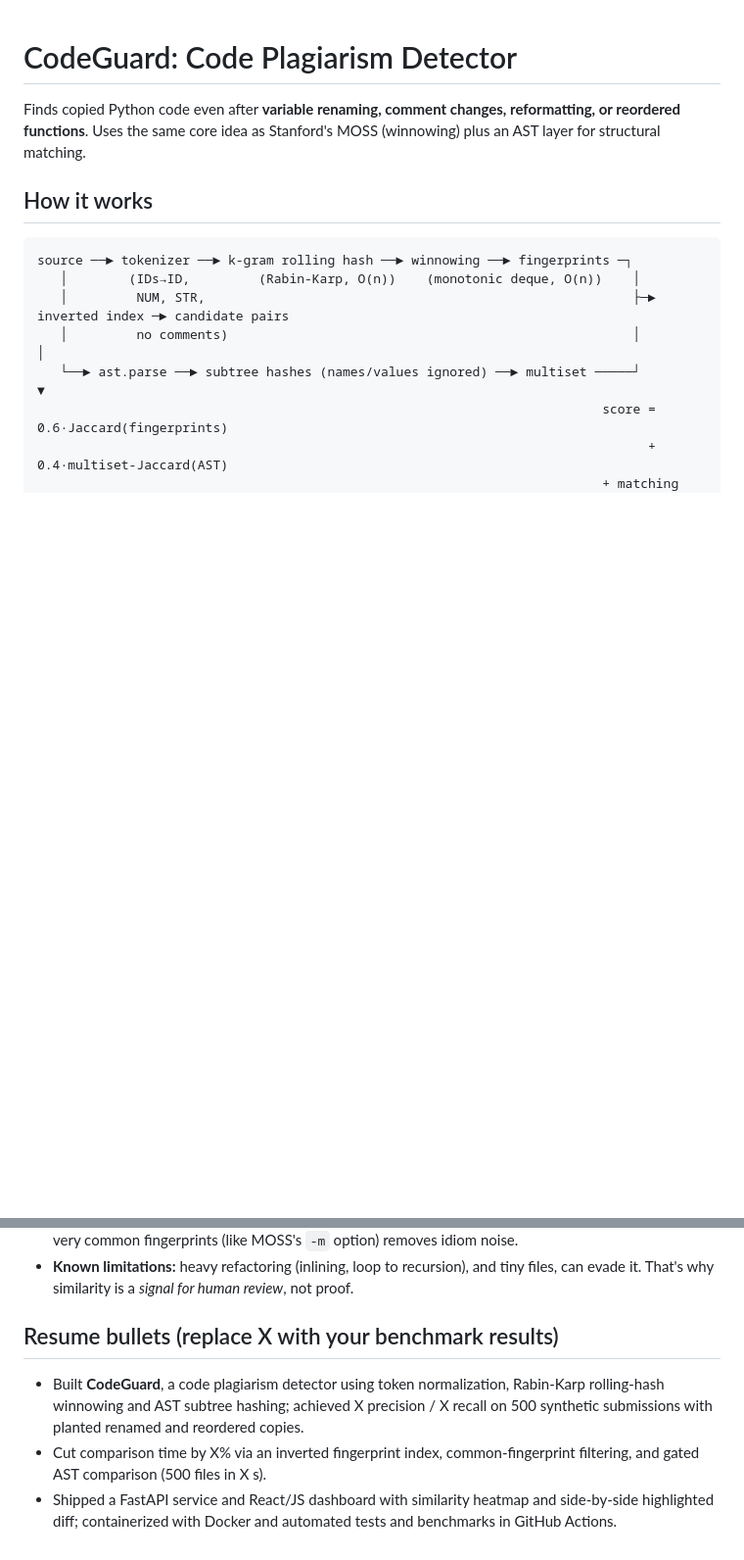
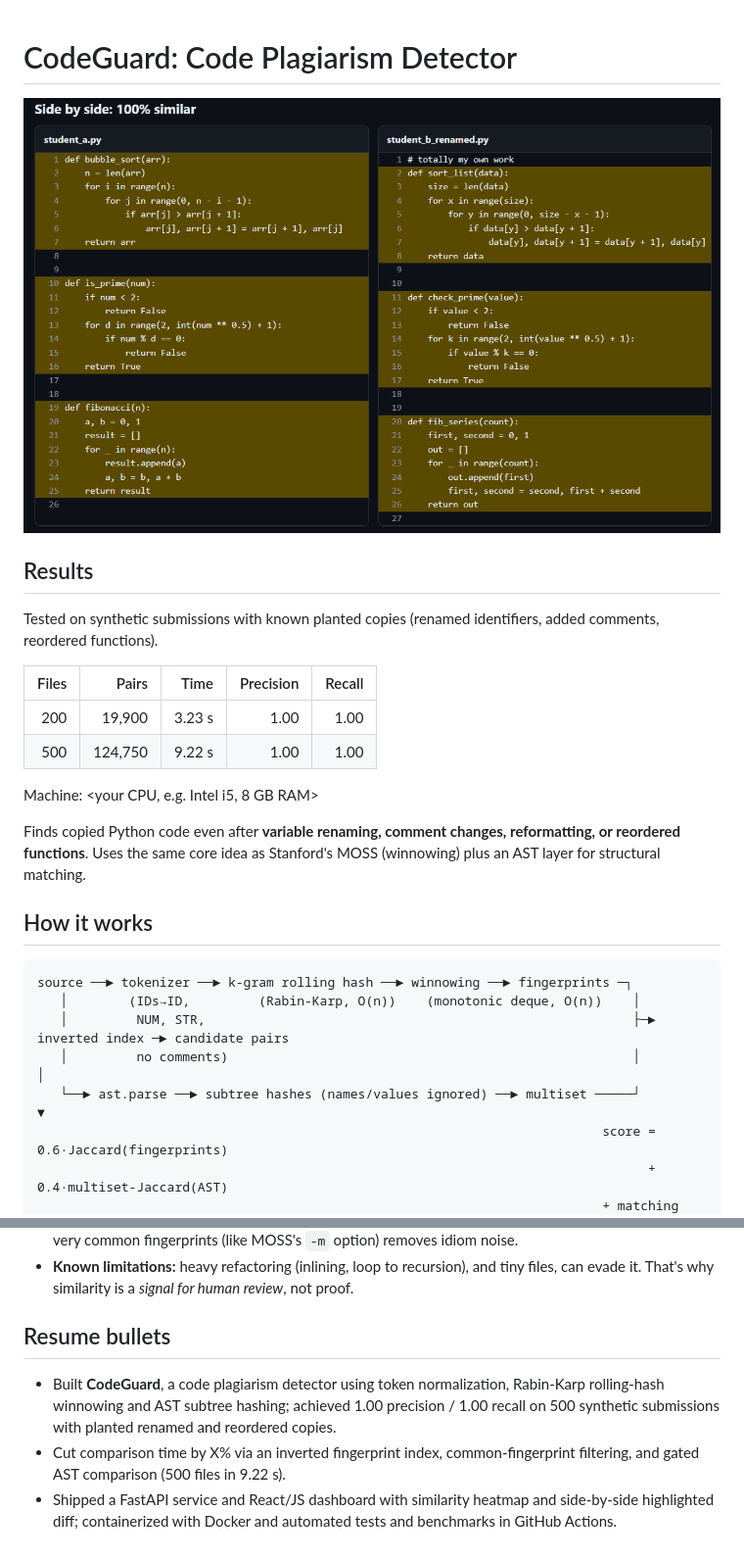
Before and after one commit to saniyakulkarni16/codeguard, a Markdown page: README.md, 2 parts joined by grey strips. Shown: that part at 98% size. GitHub-like rendering; pictures changed too: docs/screenshot.png (added); blank space fills up the shorter version.

Commit message:
Add benchmark results and screenshot

```diff
--- a/README.md
+++ b/README.md
@@ -1,4 +1,15 @@
 # CodeGuard: Code Plagiarism Detector
+![CodeGuard screenshot](docs/screenshot.png)
+## Results
+
+Tested on synthetic submissions with known planted copies (renamed identifiers, added comments, reordered functions).
+
+| Files | Pairs | Time | Precision | Recall |
+|------:|------:|-----:|----------:|-------:|
+| 200   | 19,900  | 3.23 s | 1.00 | 1.00 |
+| 500   | 124,750 | 9.22 s | 1.00 | 1.00 |
+
+Machine: <your CPU, e.g. Intel i5, 8 GB RAM>
 
 Finds copied Python code even after **variable renaming, comment changes, reformatting, or reordered functions**.
 Uses the same core idea as Stanford's MOSS (winnowing) plus an AST layer for structural matching.
@@ -93,8 +104,8 @@ CI (`.github/workflows/ci.yml`) runs tests and the benchmark and builds the imag
 - **Why an inverted index?** All-pairs is O(N²). The index scores only pairs sharing fingerprints, and ignoring very common fingerprints (like MOSS's `-m` option) removes idiom noise.
 - **Known limitations:** heavy refactoring (inlining, loop to recursion), and tiny files, can evade it. That's why similarity is a *signal for human review*, not proof.
 
-## Resume bullets (replace X with your benchmark results)
+## Resume bullets
 
-- Built **CodeGuard**, a code plagiarism detector using token normalization, Rabin-Karp rolling-hash winnowing and AST subtree hashing; achieved X precision / X recall on 500 synthetic submissions with planted renamed and reordered copies.
-- Cut comparison time by X% via an inverted fingerprint index, common-fingerprint filtering, and gated AST comparison (500 files in X s).
+- Built **CodeGuard**, a code plagiarism detector using token normalization, Rabin-Karp rolling-hash winnowing and AST subtree hashing; achieved 1.00 precision / 1.00 recall on 500 synthetic submissions with planted renamed and reordered copies.
+- Cut comparison time by X% via an inverted fingerprint index, common-fingerprint filtering, and gated AST comparison (500 files in 9.22 s).
 - Shipped a FastAPI service and React/JS dashboard with similarity heatmap and side-by-side highlighted diff; containerized with Docker and automated tests and benchmarks in GitHub Actions.
```
Also changed, not shown: 1 other file.
